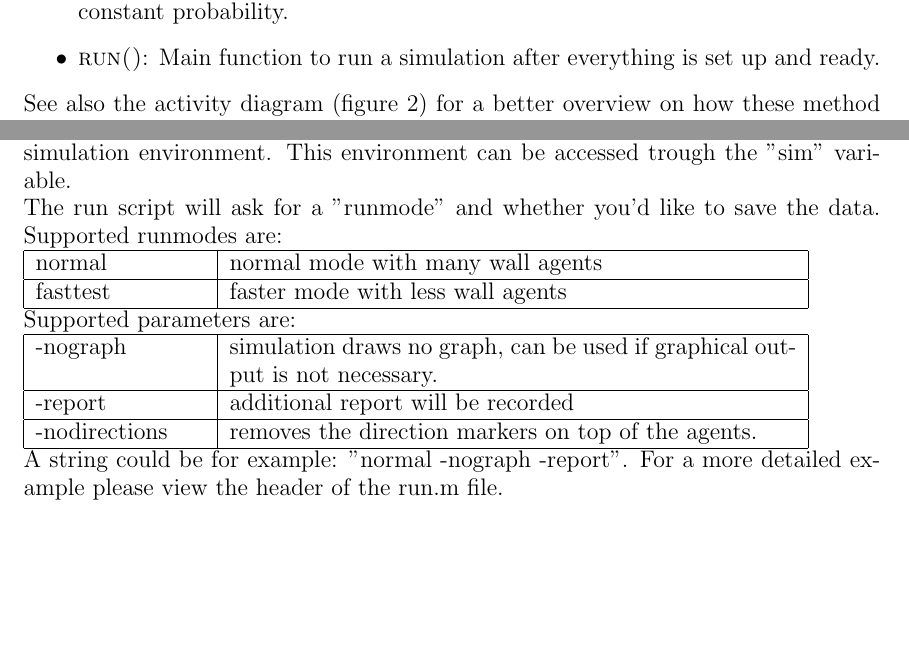
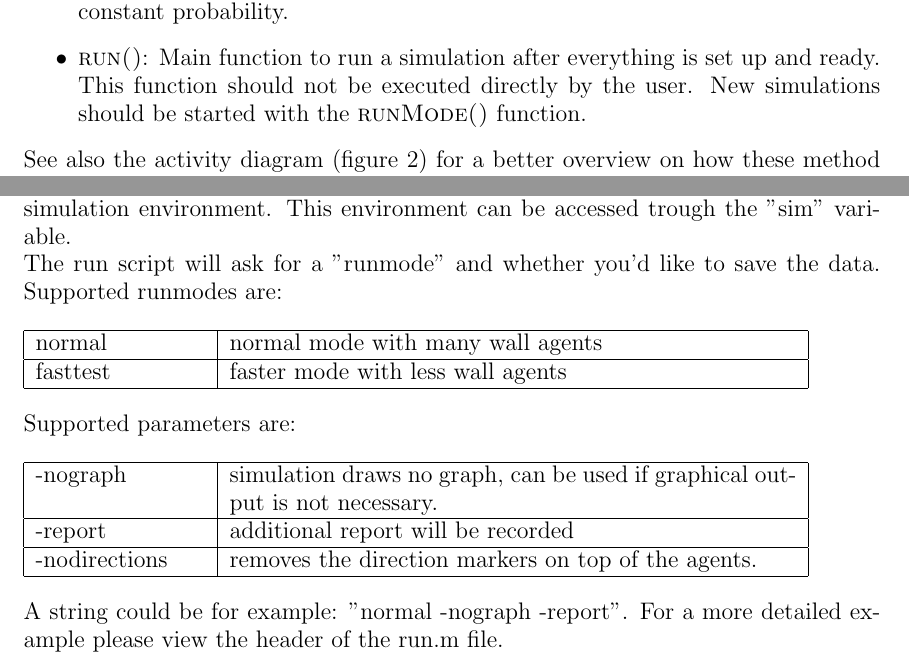
Before and after one commit to ratheile/MSSSM, a LaTeX document (doc/latex/report.tex, which reads doc/latex/ImplementationGeneral.tex): two parts of pages 17 and 19 of 86, joined at a grey line, cut so that both start at the same text, the shorter picture padded with empty space. Compiled offline with pdfLaTeX.

Commit message:
kleine aenderungen (format usw)

```diff
--- a/doc/latex/ImplementationGeneral.tex
+++ b/doc/latex/ImplementationGeneral.tex
@@ -70,7 +70,7 @@ The main flow of a run cycle is described in the activity diagram given in figur
 \item \textsc{initialSpawn()}: Fills up the agent array with new \textit{agent.m} objects. They have priority 0 which corresponds to non-existing agents.
 \item \textsc{addNewAgentsToArray()}: Used to add new agents to the simulation while running.
 \item \textsc{balanceProbability()}: Balances the probabilities to spawn agents, if wanted to. It was replaced by spawning probabilities for top and bottom with given constant probability.
-\item \textsc{run()}: Main function to run a simulation after everything is set up and ready.
+\item \textsc{run()}: Main function to run a simulation after everything is set up and ready. This function should not be executed directly by the user. New simulations should be started with the \textsc{runMode()} function.
 \end{itemize}
 
 \noi See also the activity diagram (figure \ref{fig:activityDiagram}) for a better overview on how these method functions are used in the simulation.\\
@@ -108,20 +108,20 @@ Some simplifications and constraints on the model had to be introduced during th
 
 \subsection{How to run a simulation}
 To start a simulation, simply change to the "/code" directory in your local matlab installation. Then type "run" into the command window. This will set up a new simulation environment. This environment can be accessed trough the "sim" variable.\\
-The run script will ask for a "runmode" and whether you'd like to save the data. Supported runmodes are:\\
+The run script will ask for a "runmode" and whether you'd like to save the data. Supported runmodes are:\\[12px]
 \begin{tabular}{|p{3cm}|p{10cm}|}
       \hline
       normal & normal mode with many wall agents\\ \hline
       fasttest & faster mode with less wall agents \\
       \hline
-\end{tabular}\\
-\noi Supported parameters are:\\
+\end{tabular}\\[12px]
+\noi Supported parameters are:\\[12px]
 \begin{tabular}{|p{3cm}|p{10cm}|}
       \hline
       -nograph & simulation draws no graph, can be used if graphical output is not necessary.\\ \hline
       -report & additional report will be recorded\\ \hline
       -nodirections & removes the direction markers on top of the agents.\\
       \hline
-\end{tabular}\\
+\end{tabular}\\[12px]
 \noi A string could be for example: "normal -nograph -report". For a more detailed example please view the header of the run.m file. \\
 \noi If one wants to save the data, type "Y" when asked and type in the name of the location/filename where the data shall be stored to. As a default, they are saved into the sim folder. Then the \textit{defineConstants.m} file containing all the constants is saved as a .txt file with the runmode appended. After the simulation is finished, the workspace variables containing the "sim" variable are saved as a .mat file. The situation after the last iteration is drawn and saved as a .png file, also when the parameter -nograph was called. This allows a first visual check on how a run went.
--- a/doc/latex/report.tex
+++ b/doc/latex/report.tex
@@ -23,6 +23,9 @@
 \newcommand{\y}[1]{\text{#1}}
 \newcommand{\erw}[1]{\langle #1 \rangle}
 \newcommand{\brac}[1]{\dis \left(#1\right)}
+
+\setlength\parindent{0pt}
+
 
 \title{Pedestrian dynamics in long, narrow hallways}
 \author{Moser Manuel, Suter Yannick, Theiler Raffael}
```
Also changed, not shown: doc/latex/Implementation.tex (+1 -1 lines), doc/latex/IntroductionAndMotivation.tex (+1 -0 lines), doc/latex/report.pdf, videos/README.md (deleted), doc/latex/ImplementationGeneral.tex (8 more changed lines).
